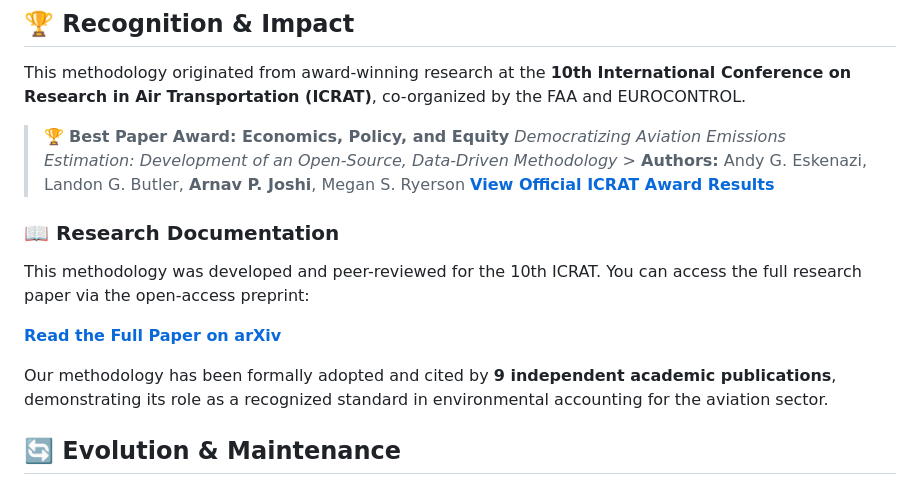
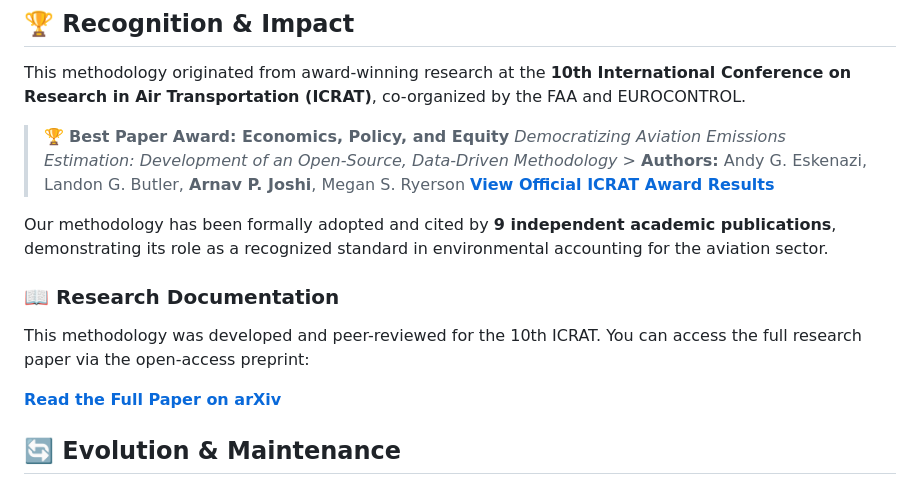
Before and after one commit to arnav64/aviation-emissions-toolkit, a Markdown page: README.md, the part around the change. Drawn GitHub-style.

```diff
--- a/README.md
+++ b/README.md
@@ -20,13 +20,13 @@ This methodology originated from award-winning research at the **10th Internatio
 > *Democratizing Aviation Emissions Estimation: Development of an Open-Source, Data-Driven Methodology* > **Authors:** Andy G. Eskenazi, Landon G. Butler, **Arnav P. Joshi**, Megan S. Ryerson
 > [**View Official ICRAT Award Results**](https://www.icrat.org/previous-conferences/10th-international-conference/papers/)
 
+Our methodology has been formally adopted and cited by **9 independent academic publications**, demonstrating its role as a recognized standard in environmental accounting for the aviation sector.
+
 ### 📖 Research Documentation
 
 This methodology was developed and peer-reviewed for the 10th ICRAT. You can access the full research paper via the open-access preprint:
 
 [**Read the Full Paper on arXiv**](https://arxiv.org/abs/2202.11208)
-
-Our methodology has been formally adopted and cited by **9 independent academic publications**, demonstrating its role as a recognized standard in environmental accounting for the aviation sector.
 
 ## 🔄 Evolution & Maintenance
 This repository serves as the modernized, actively maintained successor to [AirlineEmissionCalculations](https://github.com/landonbutler/AirlineEmissionCalculations/tree/main), originally developed by Landon G. Butler.
```
